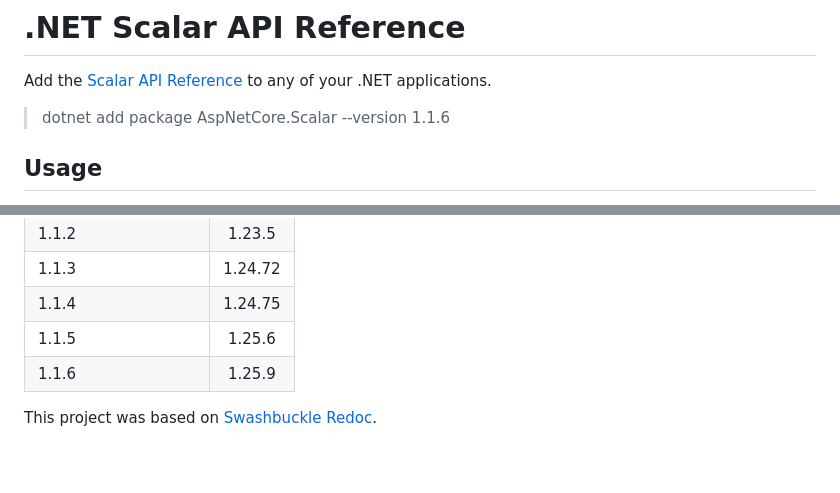
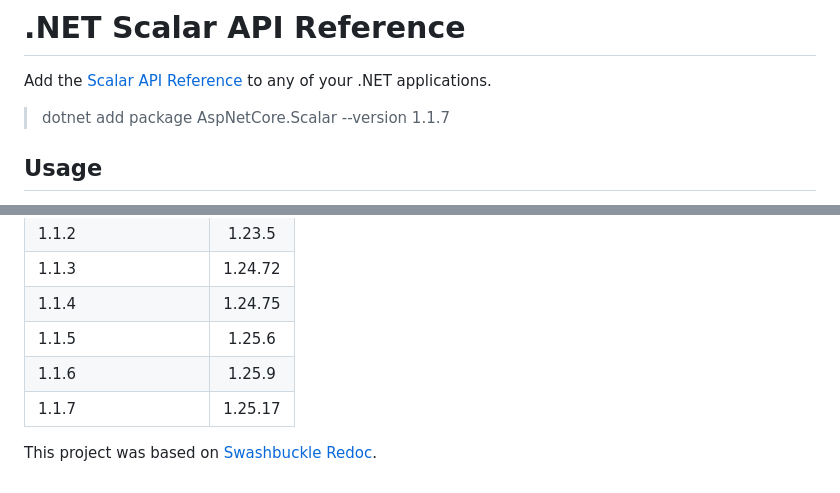
Before and after one commit to benirave/AspNetCore.Scalar, a Markdown page: README.md, 2 parts joined by grey strips. Drawn GitHub-style.

Commit message:
Update README.md
Signed-off-by: Bence Eros <benirave@gmail.com>

```diff
--- a/README.md
+++ b/README.md
@@ -4,7 +4,7 @@
 
 Add the [Scalar API Reference](https://github.com/scalar/scalar?tab%253Dreadme-ov-file#with-nextjs) to any of your .NET applications.
 
-> dotnet add package AspNetCore.Scalar --version 1.1.6
+> dotnet add package AspNetCore.Scalar --version 1.1.7
 
 ## Usage
 
@@ -94,5 +94,7 @@ These customization options provide developers with flexibility in configuring t
 |        1.1.4        |    1.24.75    |
 |        1.1.5        |    1.25.6     |
 |        1.1.6        |    1.25.9     |
+|        1.1.7        |    1.25.17     |
+
 
 This project was based on [Swashbuckle Redoc](https://github.com/domaindrivendev/Swashbuckle.AspNetCore/tree/master/src/Swashbuckle.AspNetCore.ReDoc).
```
